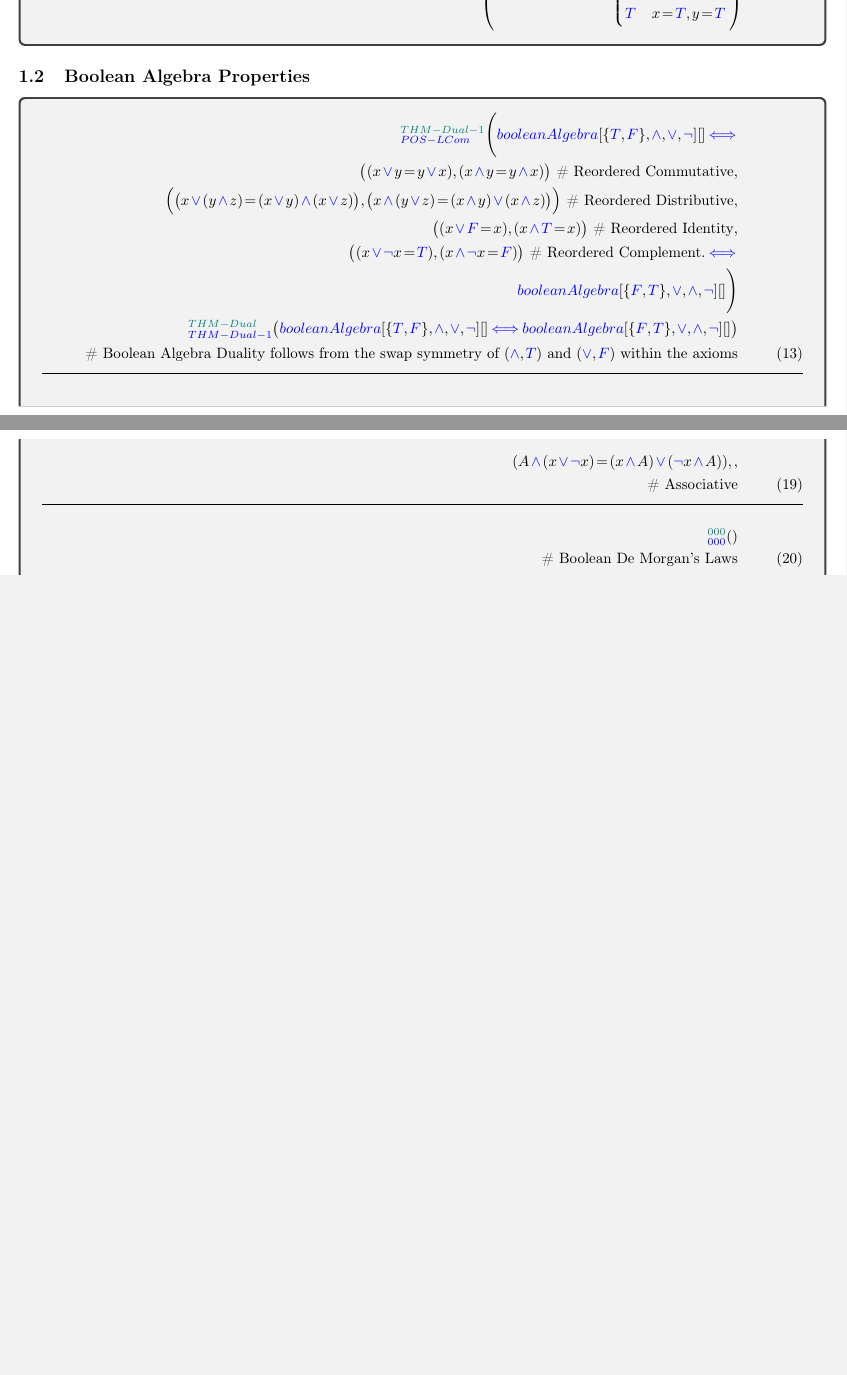
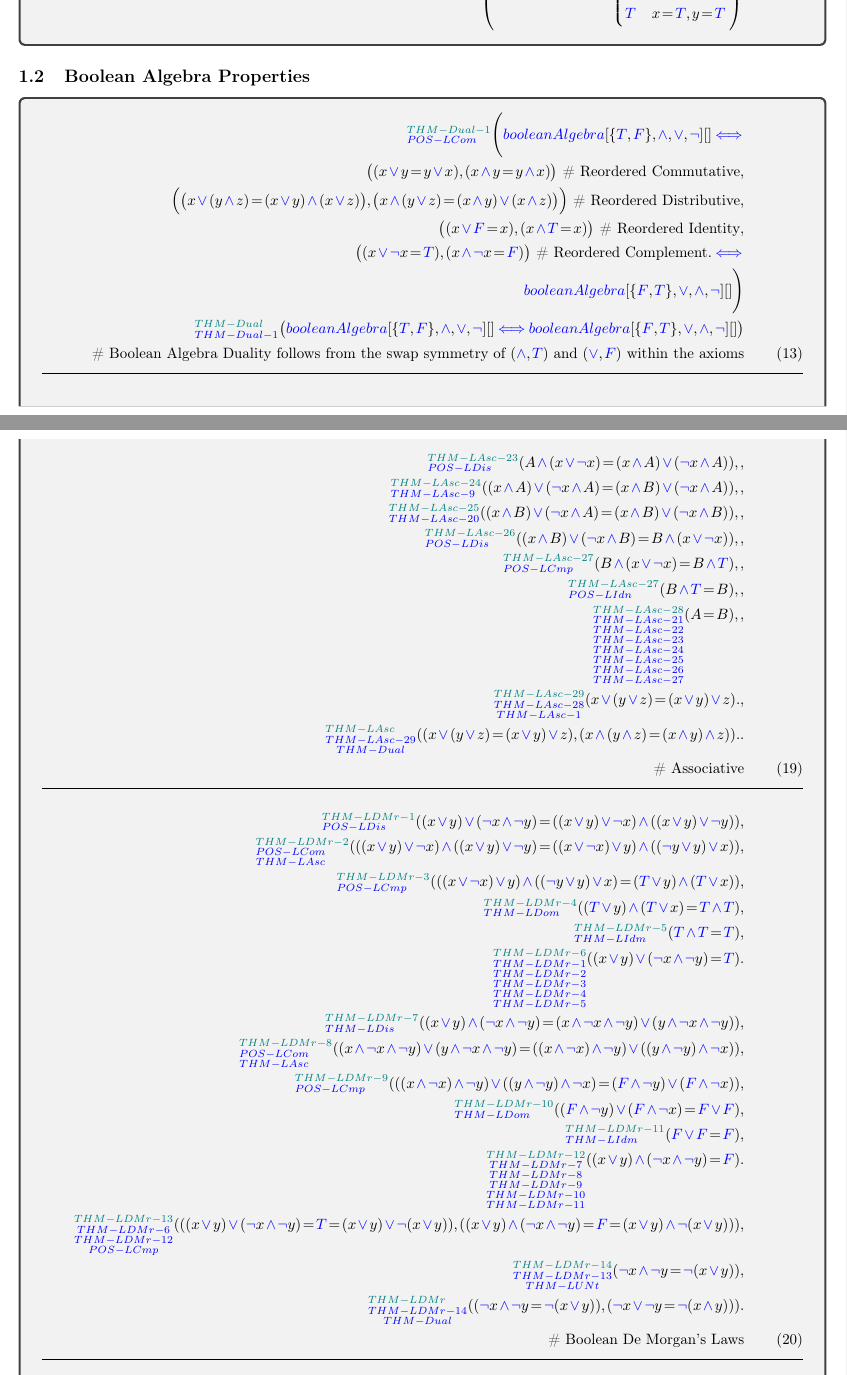
Before and after one commit to johnpaulguzman/OOM, a LaTeX document (main_math.tex): two parts of pages 2 and 5 of 5, joined at a grey line, cut so that both start at the same text, the shorter picture padded with empty space. Compiled offline with pdfLaTeX.

Commit message:
finished dm

```diff
--- a/main_math.tex
+++ b/main_math.tex
@@ -182,20 +182,42 @@ TODO silent link expressions!
 \m \thmlink{THM-LAsc-2, THM-LAsc-3, THM-LAsc-4, THM-LAsc-5, THM-LAsc-6, THM-LAsc-7, THM-LAsc-8}{THM-LAsc-9} (x \rfr{\land} A = x = x \rfr{\land} B) \cuspop \cusand
 \m \thmlink{THM-LAsc-1}{THM-LAsc-10} (\rfr{\lnot} x \rfr{\land} A = \rfr{\lnot} x \rfr{\land} (x \rfr{\lor} (y \rfr{\lor} z))) \cusand \cusand
 \m \thmlink{POS-LDis}{THM-LAsc-11} (\rfr{\lnot} x \rfr{\land} (x \rfr{\lor} (y \rfr{\lor} z)) = (\rfr{\lnot} x \rfr{\land} x) \rfr{\lor} (\rfr{\lnot} x \rfr{\land} (y + z))) \cusand \cusand
-\m \thmlink{POS-LCom}{THM-LAsc-12} ((\rfr{\lnot} x \rfr{\land} x) \rfr{\lor} (\rfr{\lnot} x \rfr{\land} (y \rfr{\lor} z)) = \rfr{F} \rfr{\lor} (\rfr{\lnot} x \rfr{\land} (y \rfr{\lor} z))) \cusand \cusand
+\m \thmlink{POS-LCmp}{THM-LAsc-12} ((\rfr{\lnot} x \rfr{\land} x) \rfr{\lor} (\rfr{\lnot} x \rfr{\land} (y \rfr{\lor} z)) = \rfr{F} \rfr{\lor} (\rfr{\lnot} x \rfr{\land} (y \rfr{\lor} z))) \cusand \cusand
 \m \thmlink{POS-LIdn}{THM-LAsc-13} (\rfr{F} \rfr{\lor} (\rfr{\lnot} x \rfr{\land} (y + z)) = \rfr{\lnot} x \rfr{\land} (y \rfr{\lor} z)) \cusand \cusand
 \m \thmlink{THM-LAsc-1}{THM-LAsc-14} (\rfr{\lnot} x \rfr{\land} B = \rfr{\lnot} x \rfr{\land} ((x \rfr{\lor} y) \rfr{\lor} z)) \cusand \cusand
 \m \thmlink{POS-LDis}{THM-LAsc-15} (\rfr{\lnot} x \rfr{\land} ((x \rfr{\lor} y) \rfr{\lor} z) = (\rfr{\lnot} x \rfr{\land} (x \rfr{\lor} y)) \rfr{\lor} (\rfr{\lnot} x \rfr{\land} z)) \cusand \cusand
 \m \thmlink{POS-LDis}{THM-LAsc-16} ((\rfr{\lnot} x \rfr{\land} (x \rfr{\lor} y)) \rfr{\lor} (\rfr{\lnot} x \rfr{\land} z) = ((\rfr{\lnot} x \rfr{\land} x) \rfr{\lor} (\rfr{\lnot} x \rfr{\land} y)) \rfr{\lor} (\rfr{\lnot} x \rfr{\land} z)) \cusand \cusand
-\m \thmlink{POS-LCom}{THM-LAsc-17} (((\rfr{\lnot} x \rfr{\land} x) \rfr{\lor} (\rfr{\lnot} x \rfr{\land} y)) \rfr{\lor} (\rfr{\lnot} x \rfr{\land} z) = (\rfr{F} \rfr{\lor} (\rfr{\lnot} x \rfr{\land} y)) \rfr{\lor} (\rfr{\lnot} x \rfr{\land} z)) \cusand \cusand
+\m \thmlink{POS-LCmp}{THM-LAsc-17} (((\rfr{\lnot} x \rfr{\land} x) \rfr{\lor} (\rfr{\lnot} x \rfr{\land} y)) \rfr{\lor} (\rfr{\lnot} x \rfr{\land} z) = (\rfr{F} \rfr{\lor} (\rfr{\lnot} x \rfr{\land} y)) \rfr{\lor} (\rfr{\lnot} x \rfr{\land} z)) \cusand \cusand
 \m \thmlink{POS-LIdn}{THM-LAsc-18} ((\rfr{F} \rfr{\lor} (\rfr{\lnot} x \rfr{\land} y)) \rfr{\lor} (\rfr{\lnot} x \rfr{\land} z) = (\rfr{\lnot} x \rfr{\land} y) \rfr{\lor} (\rfr{\lnot} x \rfr{\land} z)) \cusand \cusand
 \m \thmlink{POS-LDis}{THM-LAsc-19} ((\rfr{\lnot} x \rfr{\land} y) \rfr{\lor} (\rfr{\lnot} x \rfr{\land} z) = \rfr{\lnot} x \rfr{\land} (y \rfr{\lor} z)) \cusand \cusand
 \m \thmlink{THM-LAsc-10, THM-LAsc-11, THM-LAsc-12, THM-LAsc-13, THM-LAsc-14, THM-LAsc-15, THM-LAsc-16, THM-LAsc-17, THM-LAsc-18, THM-LAsc-19}{THM-LAsc-20} (\rfr{\lnot} x \rfr{\land} A = \rfr{\lnot} x \rfr{\land} (y \rfr{\lor} z) = \rfr{\lnot} x \rfr{\land} B) \cuspop \cusand
-\m \thmlink{}{} (A = A \rfr{\land} \rfr{T}) \cusand \cusand
-\m \thmlink{}{} (A = A \rfr{\land} (x \rfr{\lor} \rfr{\lnot} x)) \cusand \cusand
-\m \thmlink{}{} (A \rfr{\land} (x \rfr{\lor} \rfr{\lnot} x) = (x \rfr{\land} A) \rfr{\lor} (\rfr{\lnot} x \rfr{\land} A)) \cusand \cusand
+\m \thmlink{POS-LDis}{THM-LAsc-21} (A = A \rfr{\land} \rfr{T}) \cusand \cusand
+\m \thmlink{POS-LCmp}{THM-LAsc-22} (A \rfr{\land} \rfr{T} = A \rfr{\land} (x \rfr{\lor} \rfr{\lnot} x)) \cusand \cusand
+\m \thmlink{POS-LDis}{THM-LAsc-23} (A \rfr{\land} (x \rfr{\lor} \rfr{\lnot} x) = (x \rfr{\land} A) \rfr{\lor} (\rfr{\lnot} x \rfr{\land} A)) \cusand \cusand
+\m \thmlink{THM-LAsc-9}{THM-LAsc-24} ((x \rfr{\land} A) \rfr{\lor} (\rfr{\lnot} x \rfr{\land} A) = (x \rfr{\land} B) \rfr{\lor} (\rfr{\lnot} x \rfr{\land} A)) \cusand \cusand
+\m \thmlink{THM-LAsc-20}{THM-LAsc-25} ((x \rfr{\land} B) \rfr{\lor} (\rfr{\lnot} x \rfr{\land} A) = (x \rfr{\land} B) \rfr{\lor} (\rfr{\lnot} x \rfr{\land} B)) \cusand \cusand
+\m \thmlink{POS-LDis}{THM-LAsc-26} ((x \rfr{\land} B) \rfr{\lor} (\rfr{\lnot} x \rfr{\land} B) = B \rfr{\land} (x \rfr{\lor} \rfr{\lnot} x)) \cusand \cusand
+\m \thmlink{POS-LCmp}{THM-LAsc-27} (B \rfr{\land} (x \rfr{\lor} \rfr{\lnot} x) = B \rfr{\land} \rfr{T}) \cusand \cusand
+\m \thmlink{POS-LIdn}{THM-LAsc-27} (B \rfr{\land} \rfr{T} = B) \cusand \cusand
+\m \thmlink{THM-LAsc-21, THM-LAsc-22, THM-LAsc-23, THM-LAsc-24, THM-LAsc-25, THM-LAsc-26, THM-LAsc-27}{THM-LAsc-28} (A = B) \cusand \cusand
+\m \thmlink{THM-LAsc-28, THM-LAsc-1}{THM-LAsc-29} (x \rfr{\lor} (y \rfr{\lor} z) = (x \rfr{\lor} y) \rfr{\lor} z) \cuspop \cusand
+\m \thmlink{THM-LAsc-29, THM-Dual}{THM-LAsc} ((x \rfr{\lor} (y \rfr{\lor} z) = (x \rfr{\lor} y) \rfr{\lor} z) \cusand (x \rfr{\land} (y \rfr{\land} z) = (x \rfr{\land} y) \rfr{\land} z)) \cuspop \cuspop
 \m \eqComment{Associative}
-\n \thmlink{000}{000} \ml(\mr)
+\n \thmlink{POS-LDis}{THM-LDMr-1} ((x \rfr{\lor} y) \rfr{\lor} (\rfr{\lnot} x \rfr{\land} \rfr{\lnot} y) = ((x \rfr{\lor} y) \rfr{\lor} \rfr{\lnot} x) \rfr{\land} ((x \rfr{\lor} y) \rfr{\lor} \rfr{\lnot} y)) \cusand
+\m \thmlink{POS-LCom, THM-LAsc}{THM-LDMr-2} (((x \rfr{\lor} y) \rfr{\lor} \rfr{\lnot} x) \rfr{\land} ((x \rfr{\lor} y) \rfr{\lor} \rfr{\lnot} y) = ((x \rfr{\lor} \rfr{\lnot} x) \rfr{\lor} y) \rfr{\land} ((\rfr{\lnot} y \rfr{\lor} y) \rfr{\lor} x)) \cusand
+\m \thmlink{POS-LCmp}{THM-LDMr-3} (((x \rfr{\lor} \rfr{\lnot} x) \rfr{\lor} y) \rfr{\land} ((\rfr{\lnot} y \rfr{\lor} y) \rfr{\lor} x) = (\rfr{T} \rfr{\lor} y) \rfr{\land} (\rfr{T} \rfr{\lor} x)) \cusand
+\m \thmlink{THM-LDom}{THM-LDMr-4} ((\rfr{T} \rfr{\lor} y) \rfr{\land} (\rfr{T} \rfr{\lor} x) = \rfr{T} \rfr{\land} \rfr{T}) \cusand
+\m \thmlink{THM-LIdm}{THM-LDMr-5} (\rfr{T} \rfr{\land} \rfr{T} = \rfr{T}) \cusand
+\m \thmlink{THM-LDMr-1, THM-LDMr-2, THM-LDMr-3, THM-LDMr-4, THM-LDMr-5}{THM-LDMr-6} ((x \rfr{\lor} y) \rfr{\lor} (\rfr{\lnot} x \rfr{\land} \rfr{\lnot} y) = \rfr{T}) \cuspop
+\m \thmlink{THM-LDis}{THM-LDMr-7} ((x \rfr{\lor} y) \rfr{\land} (\rfr{\lnot} x \rfr{\land} \rfr{\lnot} y) = (x \rfr{\land} \rfr{\lnot} x \rfr{\land} \rfr{\lnot} y) \rfr{\lor} (y \rfr{\land} \rfr{\lnot} x \rfr{\land} \rfr{\lnot} y)) \cusand
+\m \thmlink{POS-LCom, THM-LAsc}{THM-LDMr-8} ((x \rfr{\land} \rfr{\lnot} x \rfr{\land} \rfr{\lnot} y) \rfr{\lor} (y \rfr{\land} \rfr{\lnot} x \rfr{\land} \rfr{\lnot} y) = ((x \rfr{\land} \rfr{\lnot} x) \rfr{\land} \rfr{\lnot} y) \rfr{\lor} ((y \rfr{\land} \rfr{\lnot} y) \rfr{\land} \rfr{\lnot} x)) \cusand
+\m \thmlink{POS-LCmp}{THM-LDMr-9} (((x \rfr{\land} \rfr{\lnot} x) \rfr{\land} \rfr{\lnot} y) \rfr{\lor} ((y \rfr{\land} \rfr{\lnot} y) \rfr{\land} \rfr{\lnot} x) = (\rfr{F} \rfr{\land} \rfr{\lnot} y) \rfr{\lor} (\rfr{F} \rfr{\land} \rfr{\lnot} x)) \cusand
+\m \thmlink{THM-LDom}{THM-LDMr-10} ((\rfr{F} \rfr{\land} \rfr{\lnot} y) \rfr{\lor} (\rfr{F} \rfr{\land} \rfr{\lnot} x) = \rfr{F} \rfr{\lor} \rfr{F}) \cusand
+\m \thmlink{THM-LIdm}{THM-LDMr-11} (\rfr{F} \rfr{\lor} \rfr{F} = \rfr{F}) \cusand
+\m \thmlink{THM-LDMr-7, THM-LDMr-8, THM-LDMr-9, THM-LDMr-10, THM-LDMr-11}{THM-LDMr-12} ((x \rfr{\lor} y) \rfr{\land} (\rfr{\lnot} x \rfr{\land} \rfr{\lnot} y) = \rfr{F}) \cuspop
+\m \thmlink{THM-LDMr-6, THM-LDMr-12, POS-LCmp}{THM-LDMr-13} (((x \rfr{\lor} y) \rfr{\lor} (\rfr{\lnot} x \rfr{\land} \rfr{\lnot} y) = \rfr{T} = (x \rfr{\lor} y) \rfr{\lor} \rfr{\lnot} (x \rfr{\lor} y)) \cusand ((x \rfr{\lor} y) \rfr{\land} (\rfr{\lnot} x \rfr{\land} \rfr{\lnot} y) = \rfr{F} = (x \rfr{\lor} y) \rfr{\land} \rfr{\lnot} (x \rfr{\lor} y))) \cusand
+\m \thmlink{THM-LDMr-13, THM-LUNt}{THM-LDMr-14} (\rfr{\lnot} x \rfr{\land} \rfr{\lnot} y = \rfr{\lnot} (x \rfr{\lor} y)) \cusand
+\m \thmlink{THM-LDMr-14, THM-Dual}{THM-LDMr} ((\rfr{\lnot} x \rfr{\land} \rfr{\lnot} y = \rfr{\lnot} (x \rfr{\lor} y)) \cusand (\rfr{\lnot} x \rfr{\lor} \rfr{\lnot} y = \rfr{\lnot} (x \rfr{\land} y))) \cuspop
 \m \eqComment{Boolean De Morgan's Laws}
 \n 000 TODO IF PROPERTIES
 \end{align}
```
Also changed, not shown: main_math.pdf.
